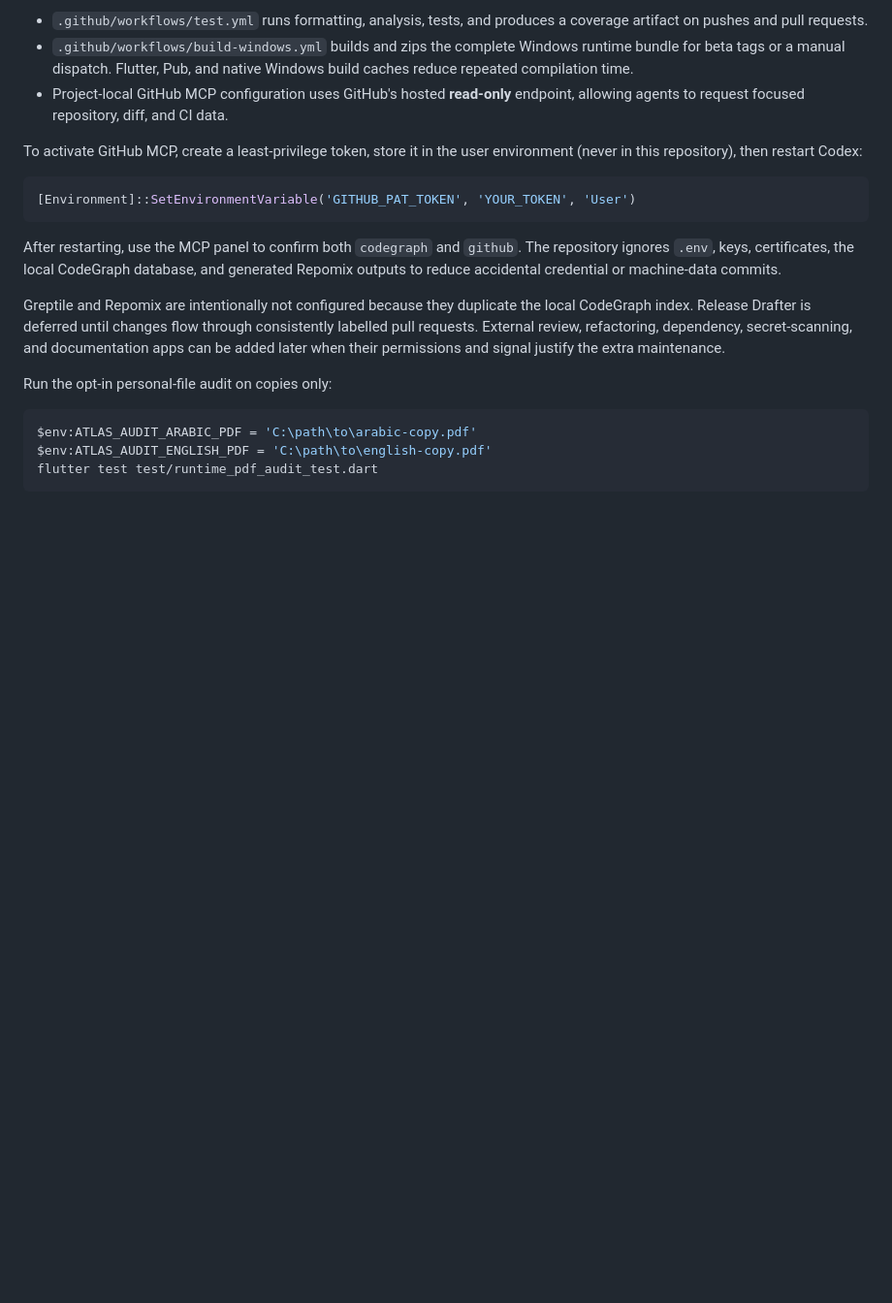
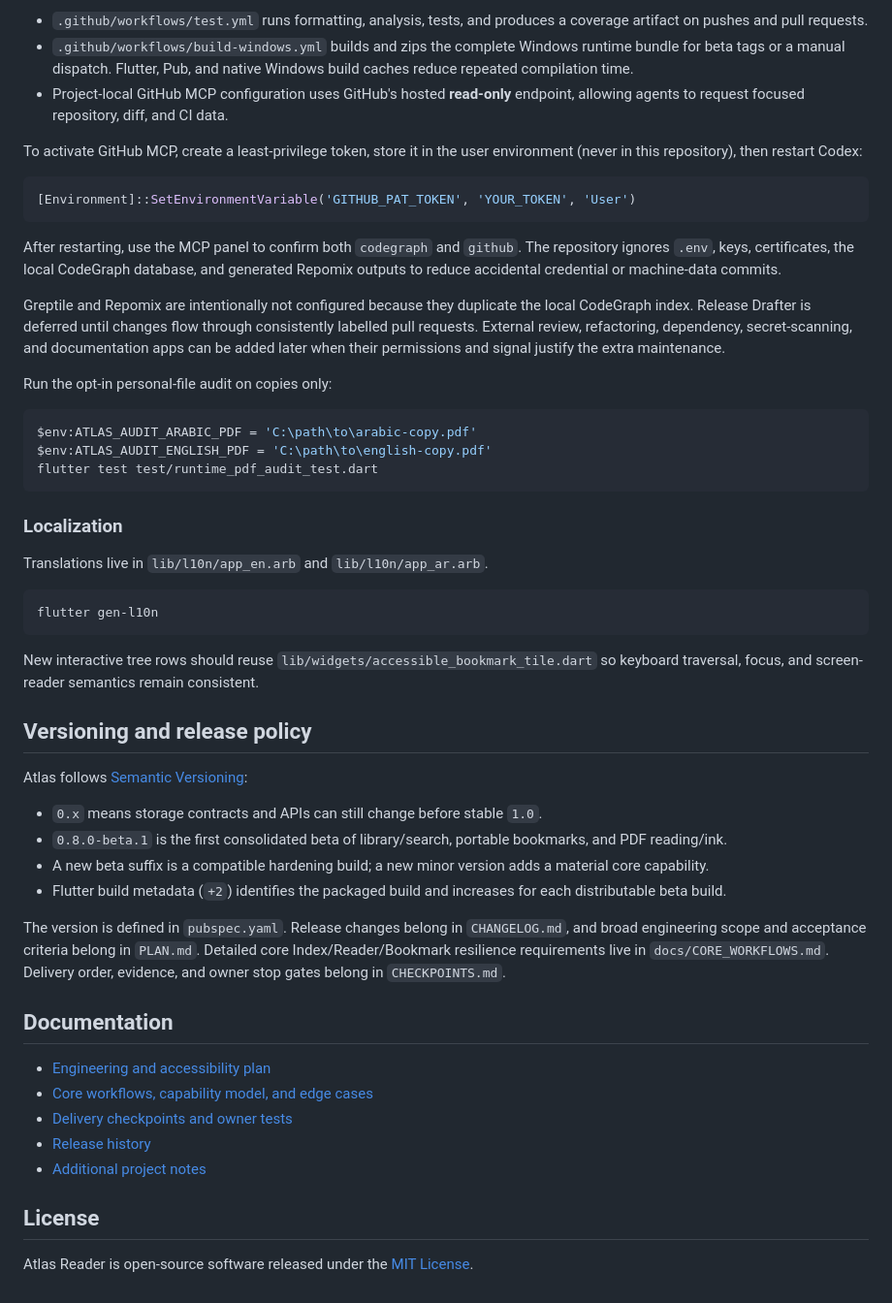
Before and after one commit to AbubakarYasir/Atlas-Reader, a Markdown page: README.md, the part around the change. Shown at 97% size. Drawn GitHub-style; blank space fills up the shorter version.

Commit message:
docs: restore README project reference sections

````diff
--- a/README.md
+++ b/README.md
@@ -445,3 +445,45 @@ $env:ATLAS_AUDIT_ARABIC_PDF = 'C:\path\to\arabic-copy.pdf'
 $env:ATLAS_AUDIT_ENGLISH_PDF = 'C:\path\to\english-copy.pdf'
 flutter test test/runtime_pdf_audit_test.dart
 ```
+
+### Localization
+
+Translations live in `lib/l10n/app_en.arb` and `lib/l10n/app_ar.arb`.
+
+```powershell
+flutter gen-l10n
+```
+
+New interactive tree rows should reuse
+`lib/widgets/accessible_bookmark_tile.dart` so keyboard traversal, focus, and
+screen-reader semantics remain consistent.
+
+## Versioning and release policy
+
+Atlas follows [Semantic Versioning](https://semver.org/):
+
+- `0.x` means storage contracts and APIs can still change before stable `1.0`.
+- `0.8.0-beta.1` is the first consolidated beta of library/search, portable
+  bookmarks, and PDF reading/ink.
+- A new beta suffix is a compatible hardening build; a new minor version adds a
+  material core capability.
+- Flutter build metadata (`+2`) identifies the packaged build and increases for
+  each distributable beta build.
+
+The version is defined in `pubspec.yaml`. Release changes belong in
+`CHANGELOG.md`, and broad engineering scope and acceptance criteria belong in
+`PLAN.md`. Detailed core Index/Reader/Bookmark resilience requirements live in
+`docs/CORE_WORKFLOWS.md`. Delivery order, evidence, and owner stop gates belong
+in `CHECKPOINTS.md`.
+
+## Documentation
+
+- [Engineering and accessibility plan](PLAN.md)
+- [Core workflows, capability model, and edge cases](docs/CORE_WORKFLOWS.md)
+- [Delivery checkpoints and owner tests](CHECKPOINTS.md)
+- [Release history](CHANGELOG.md)
+- [Additional project notes](INFO.md)
+
+## License
+
+Atlas Reader is open-source software released under the [MIT License](LICENSE).
````
